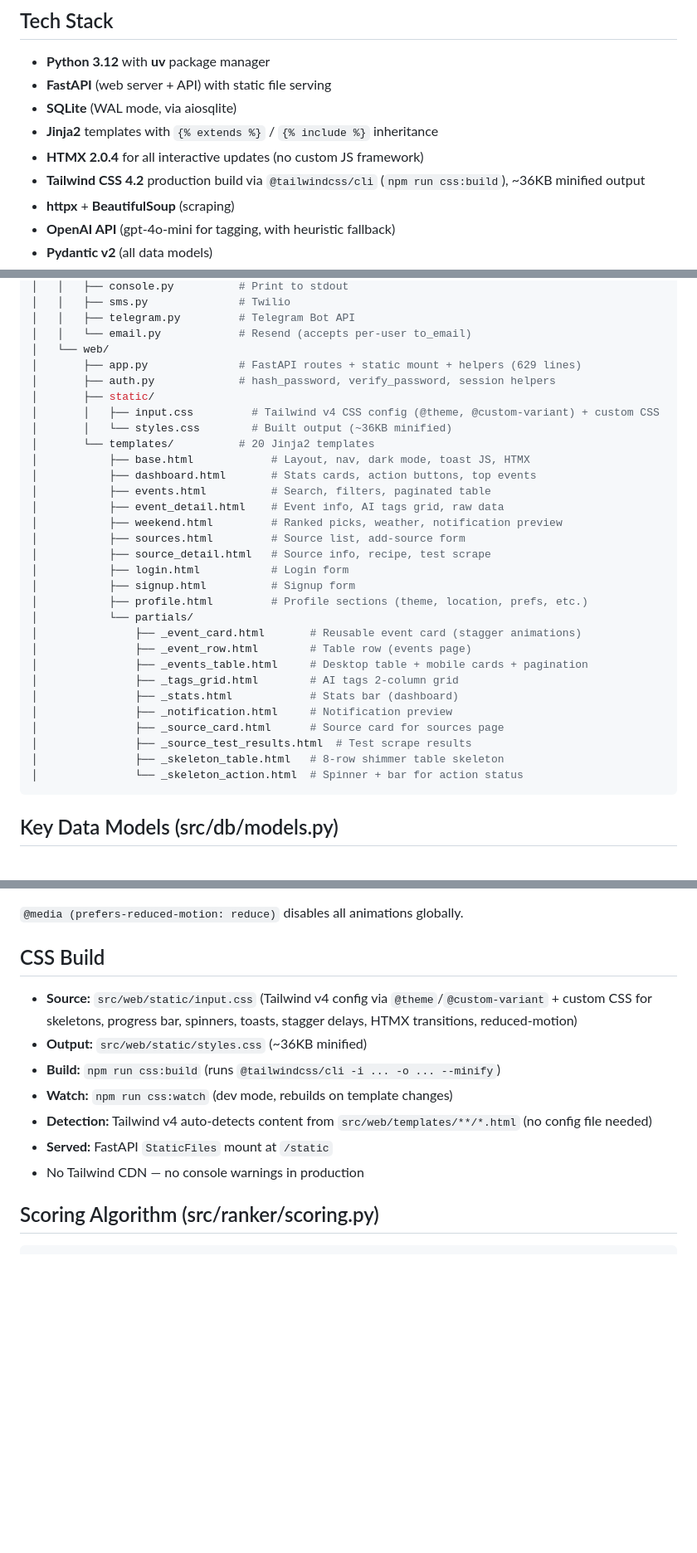
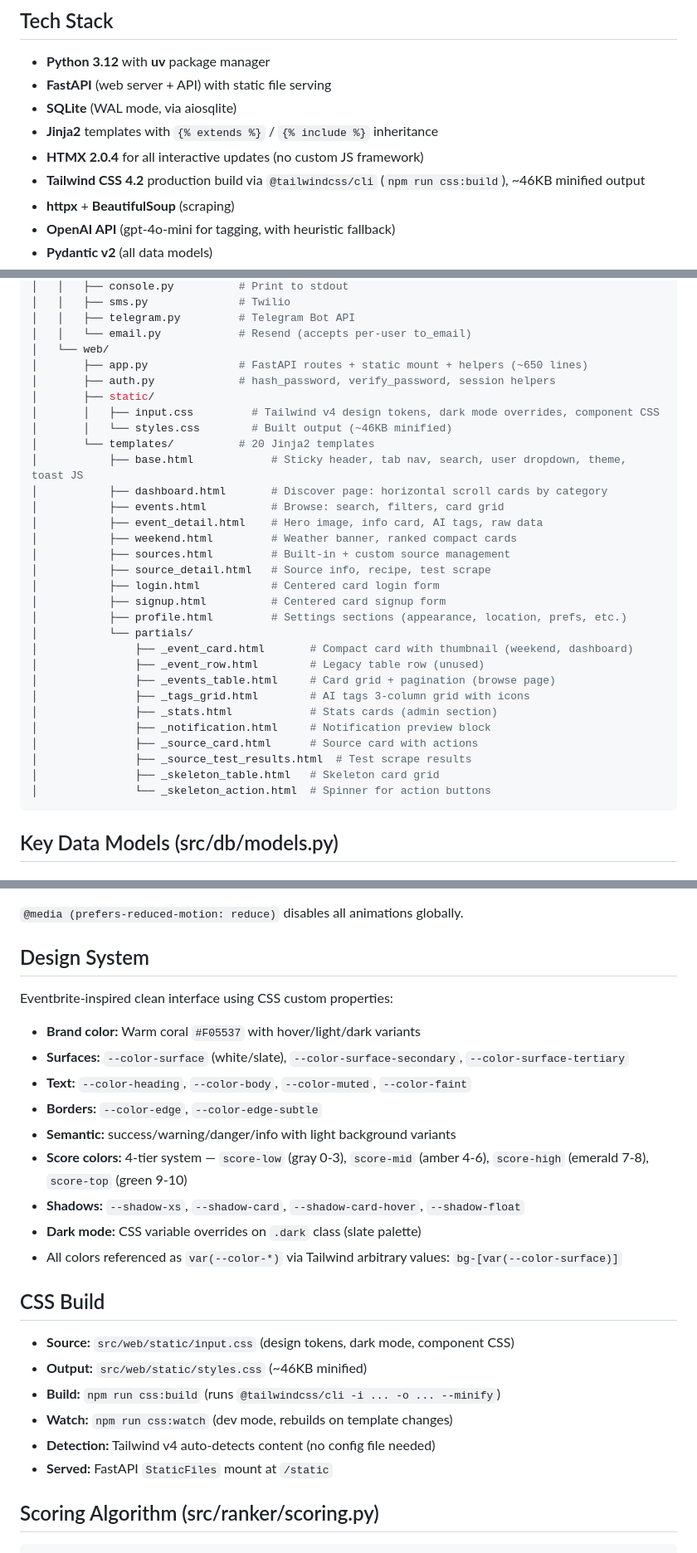
Before and after one commit to HexSleeves/family-events, a Markdown page: CONTEXT.md, 3 parts joined by grey strips. Shown at 83% size. Rendered like a GitHub page; blank space fills up the shorter version.

````diff
--- a/CONTEXT.md
+++ b/CONTEXT.md
@@ -13,7 +13,7 @@ ranks by interests/weather/timing, and sends curated weekend notifications.
 - **SQLite** (WAL mode, via aiosqlite)
 - **Jinja2** templates with `{% extends %}` / `{% include %}` inheritance
 - **HTMX 2.0.4** for all interactive updates (no custom JS framework)
-- **Tailwind CSS 4.2** production build via `@tailwindcss/cli` (`npm run css:build`), ~36KB minified output
+- **Tailwind CSS 4.2** production build via `@tailwindcss/cli` (`npm run css:build`), ~46KB minified output
 - **httpx** + **BeautifulSoup** (scraping)
 - **OpenAI API** (gpt-4o-mini for tagging, with heuristic fallback)
 - **Pydantic v2** (all data models)
@@ -65,33 +65,33 @@ family-events/
 │   │   ├── telegram.py         # Telegram Bot API
 │   │   └── email.py            # Resend (accepts per-user to_email)
 │   └── web/
-│       ├── app.py              # FastAPI routes + static mount + helpers (629 lines)
+│       ├── app.py              # FastAPI routes + static mount + helpers (~650 lines)
 │       ├── auth.py             # hash_password, verify_password, session helpers
 │       ├── static/
-│       │   ├── input.css         # Tailwind v4 CSS config (@theme, @custom-variant) + custom CSS
-│       │   └── styles.css        # Built output (~36KB minified)
+│       │   ├── input.css         # Tailwind v4 design tokens, dark mode overrides, component CSS
+│       │   └── styles.css        # Built output (~46KB minified)
 │       └── templates/          # 20 Jinja2 templates
-│           ├── base.html            # Layout, nav, dark mode, toast JS, HTMX
-│           ├── dashboard.html       # Stats cards, action buttons, top events
-│           ├── events.html          # Search, filters, paginated table
-│           ├── event_detail.html    # Event info, AI tags grid, raw data
-│           ├── weekend.html         # Ranked picks, weather, notification preview
-│           ├── sources.html         # Source list, add-source form
+│           ├── base.html            # Sticky header, tab nav, search, user dropdown, theme, toast JS
+│           ├── dashboard.html       # Discover page: horizontal scroll cards by category
+│           ├── events.html          # Browse: search, filters, card grid
+│           ├── event_detail.html    # Hero image, info card, AI tags, raw data
+│           ├── weekend.html         # Weather banner, ranked compact cards
+│           ├── sources.html         # Built-in + custom source management
 │           ├── source_detail.html   # Source info, recipe, test scrape
-│           ├── login.html           # Login form
-│           ├── signup.html          # Signup form
-│           ├── profile.html         # Profile sections (theme, location, prefs, etc.)
+│           ├── login.html           # Centered card login form
+│           ├── signup.html          # Centered card signup form
+│           ├── profile.html         # Settings sections (appearance, location, prefs, etc.)
 │           └── partials/
-│               ├── _event_card.html       # Reusable event card (stagger animations)
-│               ├── _event_row.html        # Table row (events page)
-│               ├── _events_table.html     # Desktop table + mobile cards + pagination
-│               ├── _tags_grid.html        # AI tags 2-column grid
-│               ├── _stats.html            # Stats bar (dashboard)
-│               ├── _notification.html     # Notification preview
-│               ├── _source_card.html      # Source card for sources page
+│               ├── _event_card.html       # Compact card with thumbnail (weekend, dashboard)
+│               ├── _event_row.html        # Legacy table row (unused)
+│               ├── _events_table.html     # Card grid + pagination (browse page)
+│               ├── _tags_grid.html        # AI tags 3-column grid with icons
+│               ├── _stats.html            # Stats cards (admin section)
+│               ├── _notification.html     # Notification preview block
+│               ├── _source_card.html      # Source card with actions
 │               ├── _source_test_results.html  # Test scrape results
-│               ├── _skeleton_table.html   # 8-row shimmer table skeleton
-│               └── _skeleton_action.html  # Spinner + bar for action status
+│               ├── _skeleton_table.html   # Skeleton card grid
+│               └── _skeleton_action.html  # Spinner for action buttons
 ```
 
 ## Key Data Models (src/db/models.py)
@@ -196,15 +205,28 @@ Hover micro-interactions: card lift (`-translate-y-0.5` + `shadow-md`), button p
 
 `@media (prefers-reduced-motion: reduce)` disables all animations globally.
 
+## Design System
+
+Eventbrite-inspired clean interface using CSS custom properties:
+
+- **Brand color:** Warm coral `#F05537` with hover/light/dark variants
+- **Surfaces:** `--color-surface` (white/slate), `--color-surface-secondary`, `--color-surface-tertiary`
+- **Text:** `--color-heading`, `--color-body`, `--color-muted`, `--color-faint`
+- **Borders:** `--color-edge`, `--color-edge-subtle`
+- **Semantic:** success/warning/danger/info with light background variants
+- **Score colors:** 4-tier system — `score-low` (gray 0-3), `score-mid` (amber 4-6), `score-high` (emerald 7-8), `score-top` (green 9-10)
+- **Shadows:** `--shadow-xs`, `--shadow-card`, `--shadow-card-hover`, `--shadow-float`
+- **Dark mode:** CSS variable overrides on `.dark` class (slate palette)
+- All colors referenced as `var(--color-*)` via Tailwind arbitrary values: `bg-[var(--color-surface)]`
+
 ## CSS Build
 
-- **Source:** `src/web/static/input.css` (Tailwind v4 config via `@theme`/`@custom-variant` + custom CSS for skeletons, progress bar, spinners, toasts, stagger delays, HTMX transitions, reduced-motion)
-- **Output:** `src/web/static/styles.css` (~36KB minified)
+- **Source:** `src/web/static/input.css` (design tokens, dark mode, component CSS)
+- **Output:** `src/web/static/styles.css` (~46KB minified)
 - **Build:** `npm run css:build` (runs `@tailwindcss/cli -i ... -o ... --minify`)
 - **Watch:** `npm run css:watch` (dev mode, rebuilds on template changes)
-- **Detection:** Tailwind v4 auto-detects content from `src/web/templates/**/*.html` (no config file needed)
+- **Detection:** Tailwind v4 auto-detects content (no config file needed)
 - **Served:** FastAPI `StaticFiles` mount at `/static`
-- No Tailwind CDN — no console warnings in production
 
 ## Scoring Algorithm (src/ranker/scoring.py)
 
````
Also changed, not shown: other parts of CONTEXT.md (+34 -24 lines), TODO.md (+46 -26 lines).
